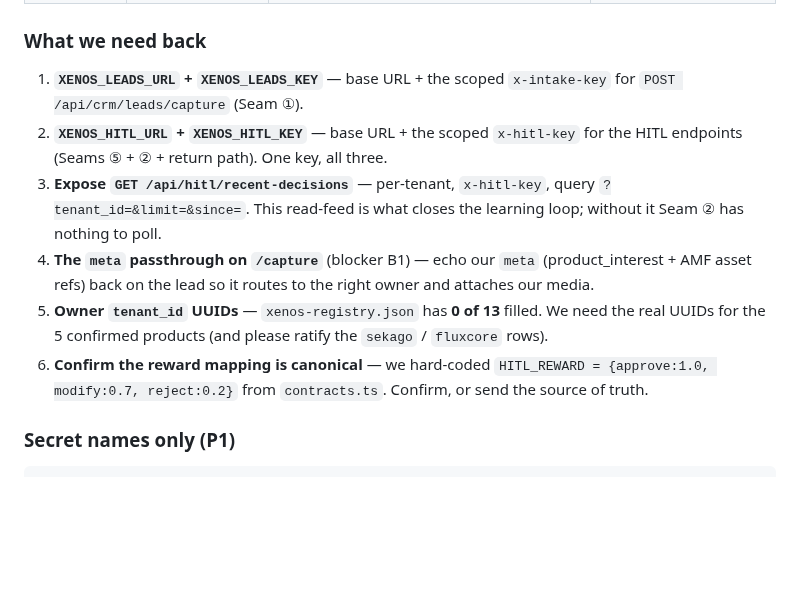
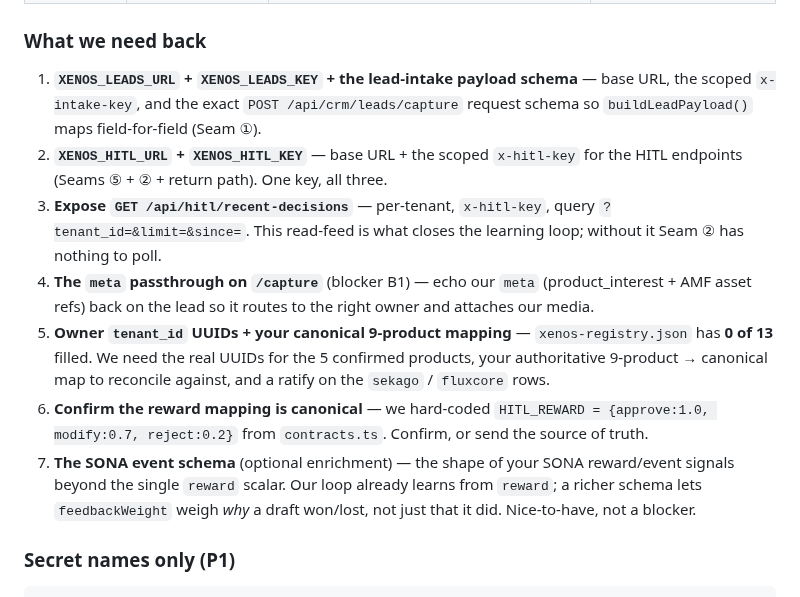
Before and after one commit to number7even/CONTINUUM, a Markdown page: docs/PARTNER-INTEGRATION-REQUESTS.md, the part around the change. GitHub-like rendering; blank space fills up the shorter version.

Commit message:
docs: refine XENOS asks — lead-intake payload schema + SONA event schema
Folds the operator's sharper enumeration into the single-source checklist: ask #1 now
requests the exact /api/crm/leads/capture payload schema (not just the key); #5 adds XENOS's
authoritative 9-product canonical mapping alongside the UUIDs; new #7 requests the SONA event
schema as optional enrichment (the loop already learns from the reward scalar — richer schema
lets feedbackWeight weigh WHY, not just that). No blocker status changed.

Co-Authored-By: Claude Opus 4.8 (1M context) <noreply@anthropic.com>

````diff
--- a/docs/PARTNER-INTEGRATION-REQUESTS.md
+++ b/docs/PARTNER-INTEGRATION-REQUESTS.md
@@ -30,8 +30,9 @@ the code refuses rather than fakes — leads aren't invented, likenesses aren't
 
 ### What we need back
 
-1. **`XENOS_LEADS_URL` + `XENOS_LEADS_KEY`** — base URL + the scoped `x-intake-key` for
-   `POST /api/crm/leads/capture` (Seam ①).
+1. **`XENOS_LEADS_URL` + `XENOS_LEADS_KEY` + the lead-intake payload schema** — base URL, the
+   scoped `x-intake-key`, and the exact `POST /api/crm/leads/capture` request schema so
+   `buildLeadPayload()` maps field-for-field (Seam ①).
 2. **`XENOS_HITL_URL` + `XENOS_HITL_KEY`** — base URL + the scoped `x-hitl-key` for the HITL
    endpoints (Seams ⑤ + ② + return path). One key, all three.
 3. **Expose `GET /api/hitl/recent-decisions`** — per-tenant, `x-hitl-key`, query
@@ -39,10 +40,14 @@ the code refuses rather than fakes — leads aren't invented, likenesses aren't
    Seam ② has nothing to poll.
 4. **The `meta` passthrough on `/capture`** (blocker B1) — echo our `meta` (product_interest +
    AMF asset refs) back on the lead so it routes to the right owner and attaches our media.
-5. **Owner `tenant_id` UUIDs** — `xenos-registry.json` has **0 of 13** filled. We need the real
-   UUIDs for the 5 confirmed products (and please ratify the `sekago` / `fluxcore` rows).
+5. **Owner `tenant_id` UUIDs + your canonical 9-product mapping** — `xenos-registry.json` has
+   **0 of 13** filled. We need the real UUIDs for the 5 confirmed products, your authoritative
+   9-product → canonical map to reconcile against, and a ratify on the `sekago` / `fluxcore` rows.
 6. **Confirm the reward mapping is canonical** — we hard-coded `HITL_REWARD =
    {approve:1.0, modify:0.7, reject:0.2}` from `contracts.ts`. Confirm, or send the source of truth.
+7. **The SONA event schema** (optional enrichment) — the shape of your SONA reward/event signals
+   beyond the single `reward` scalar. Our loop already learns from `reward`; a richer schema lets
+   `feedbackWeight` weigh *why* a draft won/lost, not just that it did. Nice-to-have, not a blocker.
 
 ### Secret names only (P1)
 ```
````
